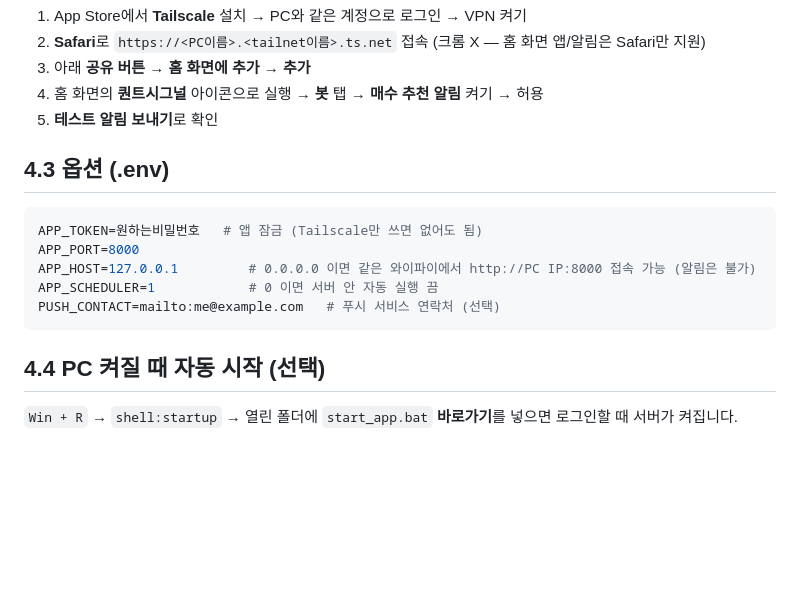
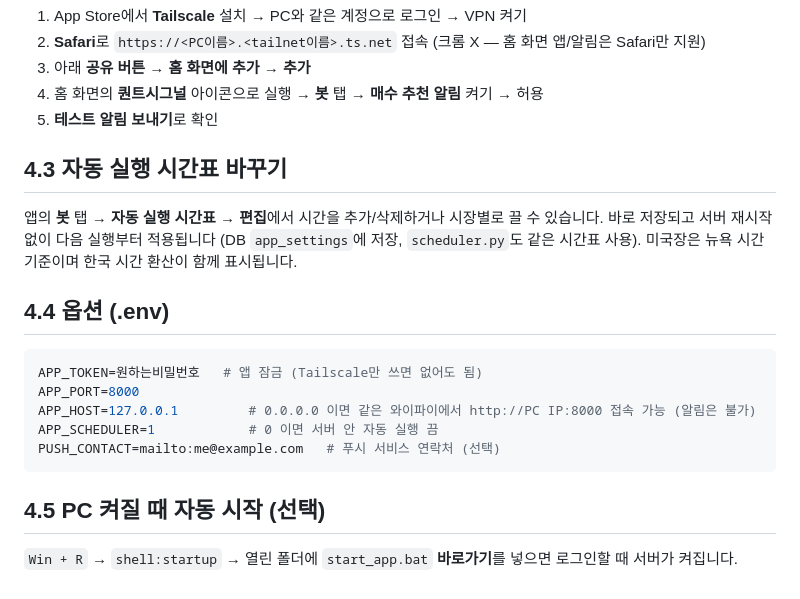
Before and after one commit to J-neat/Quant_Test, a Markdown page: README.md, the part around the change. GitHub-like rendering; blank space fills up the shorter version.

Commit message:
docs: 자동 실행 시간표 편집 방법 추가
Co-Authored-By: Claude Opus 5.5 <noreply@anthropic.com>

````diff
--- a/README.md
+++ b/README.md
@@ -182,7 +182,12 @@ PC에서 `web_app.py`를 켜두면 아이폰에서 앱처럼 쓸 수 있습니
 4. 홈 화면의 **퀀트시그널** 아이콘으로 실행 → **봇** 탭 → **매수 추천 알림** 켜기 → 허용
 5. **테스트 알림 보내기**로 확인
 
-## 4.3 옵션 (.env)
+## 4.3 자동 실행 시간표 바꾸기
+앱의 **봇** 탭 → **자동 실행 시간표 → 편집**에서 시간을 추가/삭제하거나 시장별로 끌 수 있습니다.
+바로 저장되고 서버 재시작 없이 다음 실행부터 적용됩니다 (DB `app_settings`에 저장, `scheduler.py`도 같은 시간표 사용).
+미국장은 뉴욕 시간 기준이며 한국 시간 환산이 함께 표시됩니다.
+
+## 4.4 옵션 (.env)
 ```env
 APP_TOKEN=원하는비밀번호   # 앱 잠금 (Tailscale만 쓰면 없어도 됨)
 APP_PORT=8000
@@ -191,5 +196,5 @@ APP_SCHEDULER=1            # 0 이면 서버 안 자동 실행 끔
 PUSH_CONTACT=mailto:me@example.com   # 푸시 서비스 연락처 (선택)
 ```
 
-## 4.4 PC 켜질 때 자동 시작 (선택)
+## 4.5 PC 켜질 때 자동 시작 (선택)
 `Win + R` → `shell:startup` → 열린 폴더에 `start_app.bat` **바로가기**를 넣으면 로그인할 때 서버가 켜집니다.
````
